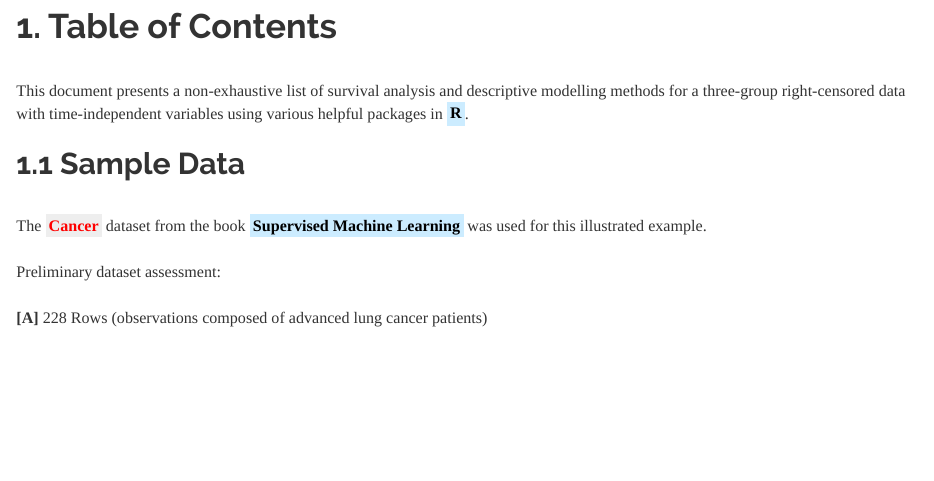
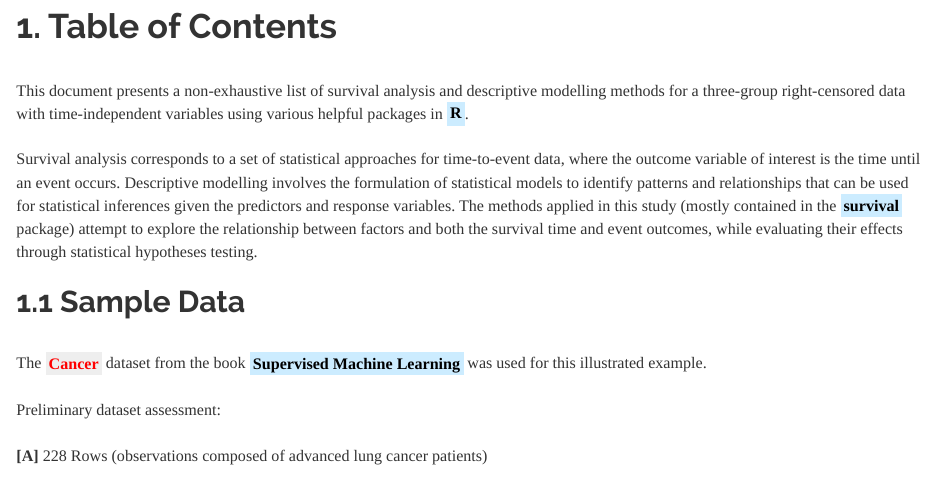
Before and after one commit to JohnPaulinePineda/Portfolio_Project_5, an R Markdown document (docs/index.Rmd): the page in a window 1100 px wide, from 620 px down. Rendered offline with R 4.5, knitr and Pandoc, with nearby package versions; some code elsewhere in the file could not run offline; a font, style sheet, LaTeX package, included part or bibliography that could not be used is replaced or left out; long lines of code are wrapped.

Commit message:
Formulated the HTML and RMD files
Formulated the HTML and RMD files

```diff
--- a/docs/index.Rmd
+++ b/docs/index.Rmd
@@ -18,6 +18,8 @@ knitr::opts_chunk$set(echo = TRUE, fig.width=15, fig.height=10)
 # **1. Table of Contents**
 |
 | This document presents a non-exhaustive list of survival analysis and descriptive modelling methods for a three-group right-censored data with time-independent variables using various helpful packages in <mark style="background-color: #CCECFF">**R**</mark>.
+|
+| Survival analysis corresponds to a set of statistical approaches for time-to-event data, where the outcome variable of interest is the time until an event occurs. Descriptive modelling involves the formulation of statistical models to identify patterns and relationships that can be used for statistical inferences given the predictors and response variables. The methods applied in this study (mostly contained in the <mark style="background-color: #CCECFF">**survival**</mark> package) attempt to explore the relationship between factors and both the survival time and event outcomes, while evaluating their effects through statistical hypotheses testing.
 |
 ##  1.1 Sample Data
 |
```
